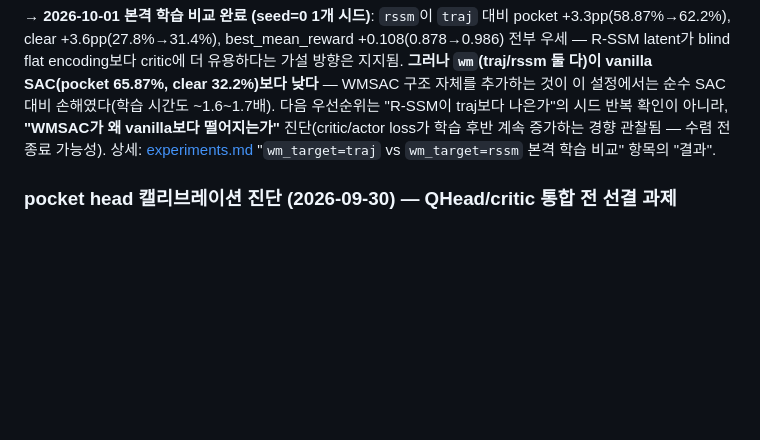
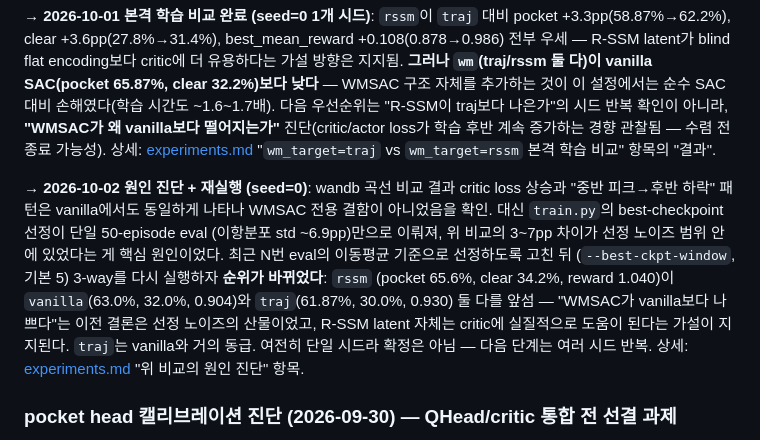
Before and after one commit to yongjin-shin/billiards-rl, a Markdown page: roadmap.md, the part around the change. GitHub-like rendering; blank space fills up the shorter version.

```diff
--- a/roadmap.md
+++ b/roadmap.md
@@ -314,6 +314,19 @@ QHead는 여전히 R-SSM 자체 학습 신호는 없는 채로 남지만(`exp16_
 계속 증가하는 경향 관찰됨 — 수렴 전 종료 가능성). 상세: [experiments.md](experiments.md)
 "`wm_target=traj` vs `wm_target=rssm` 본격 학습 비교" 항목의 "결과".
 
+**→ 2026-10-02 원인 진단 + 재실행 (seed=0)**: wandb 곡선 비교 결과 critic loss 상승과
+"중반 피크→후반 하락" 패턴은 vanilla에서도 동일하게 나타나 WMSAC 전용 결함이
+아니었음을 확인. 대신 `train.py`의 best-checkpoint 선정이 단일 50-episode eval
+(이항분포 std ~6.9pp)만으로 이뤄져, 위 비교의 3~7pp 차이가 선정 노이즈 범위 안에
+있었다는 게 핵심 원인이었다. 최근 N번 eval의 이동평균 기준으로 선정하도록 고친 뒤
+(`--best-ckpt-window`, 기본 5) 3-way를 다시 실행하자 **순위가 바뀌었다**: `rssm`
+(pocket 65.6%, clear 34.2%, reward 1.040)이 `vanilla`(63.0%, 32.0%, 0.904)와
+`traj`(61.87%, 30.0%, 0.930) 둘 다를 앞섬 — "WMSAC가 vanilla보다 나쁘다"는 이전
+결론은 선정 노이즈의 산물이었고, R-SSM latent 자체는 critic에 실질적으로 도움이
+된다는 가설이 지지된다. `traj`는 vanilla와 거의 동급. 여전히 단일 시드라 확정은
+아님 — 다음 단계는 여러 시드 반복. 상세: [experiments.md](experiments.md)
+"위 비교의 원인 진단" 항목.
+
 ### pocket head 캘리브레이션 진단 (2026-09-30) — QHead/critic 통합 전 선결 과제
 
 `rssm_v7_3ball`(3-ball 재학습, ④ 참고)로 절대 기준 판정(pooled AUC, 개수, 근시간)은 회복됐지만, 이벤트별 확률 궤적을 직접 추적해보니 **h가 새 증거를 제대로 반영해서 갱신되지 않는 문제**가 남아있음을 확인:
```
Also changed, not shown: experiments.md (+30 -0 lines).
